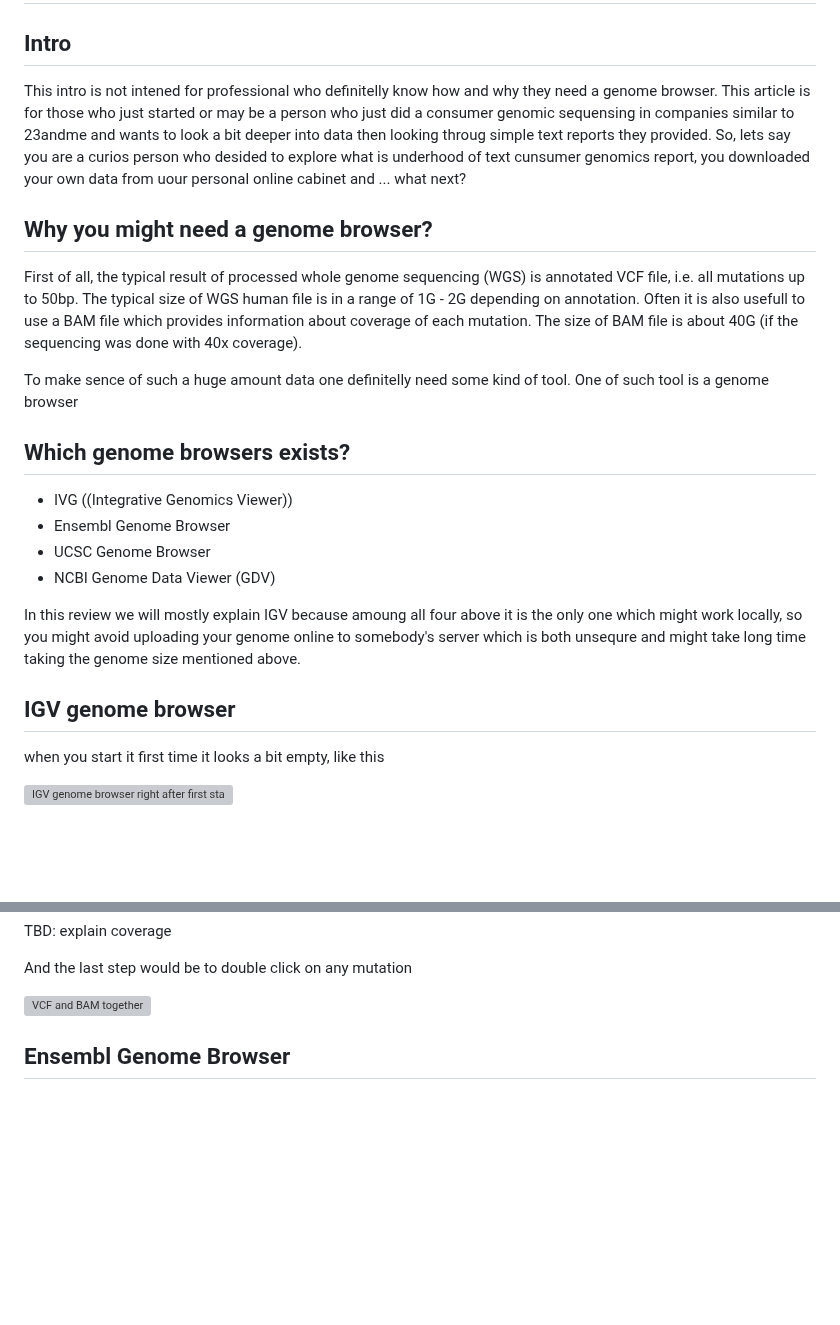
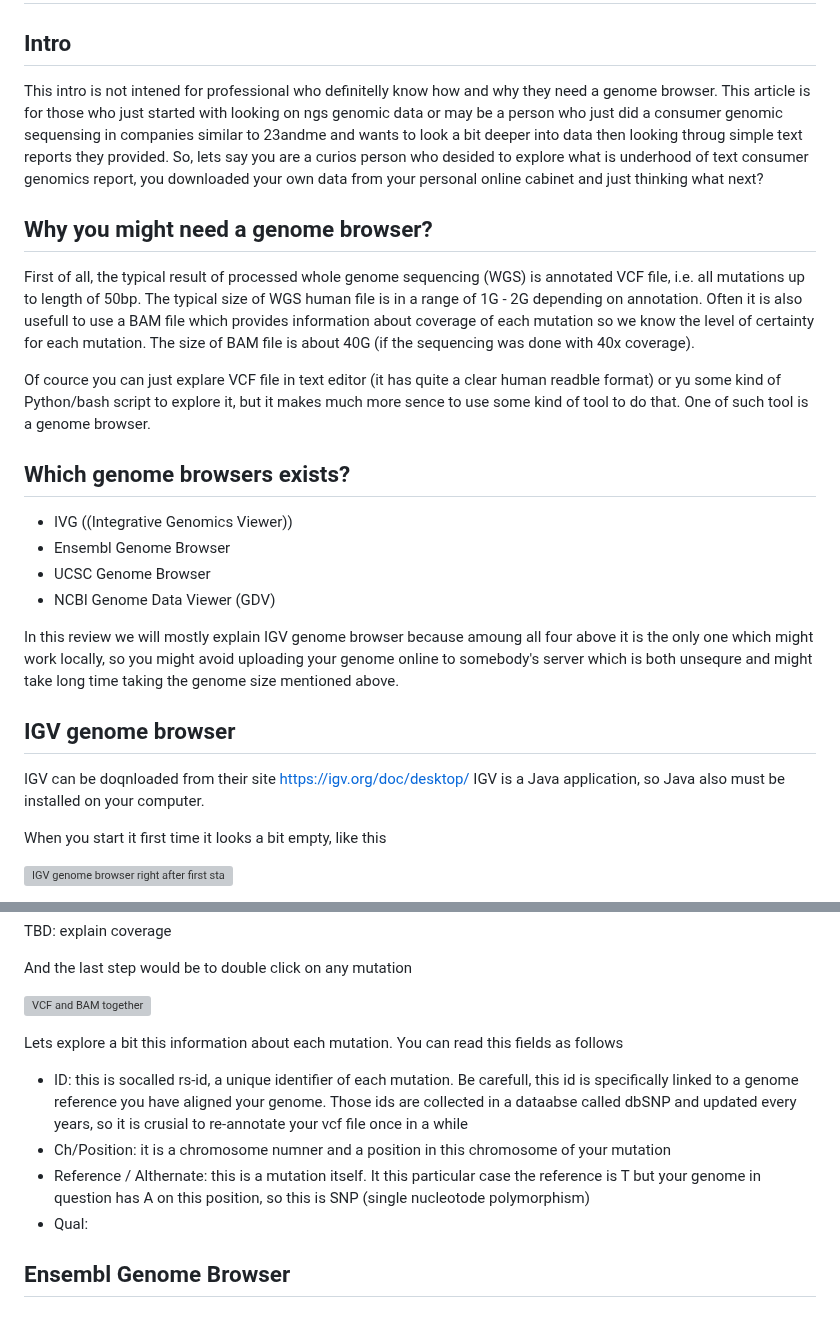
Before and after one commit to alexaibio/teaching_content, a Markdown page: Bioinformatics_NGS/WGS/IGV_genome_browser.md, 2 parts joined by grey strips. Rendered like a GitHub page; blank space fills up the shorter version; grey boxes are pictures that could not be loaded.

```diff
--- a/Bioinformatics_NGS/WGS/IGV_genome_browser.md
+++ b/Bioinformatics_NGS/WGS/IGV_genome_browser.md
@@ -1,14 +1,14 @@
 # Genome browsers: a beginner's guide
 
 ## Intro
-This intro is not intened for professional who definitelly know how and why they need a genome browser. This article is for those who just started or may be a person who just did a consumer genomic sequensing in companies similar to 23andme and wants to look a bit deeper into data then looking throug simple text reports they provided.
-So, lets say you are a curios person who desided to explore what is underhood of text cunsumer genomics report, you downloaded your own data from uour personal online cabinet and ... what next?
+This intro is not intened for professional who definitelly know how and why they need a genome browser. This article is for those who just started with looking on ngs genomic data or may be a person who just did a consumer genomic sequensing in companies similar to 23andme and wants to look a bit deeper into data then looking throug simple text reports they provided.
+So, lets say you are a curios person who desided to explore what is underhood of text consumer genomics report, you downloaded your own data from your personal online cabinet and just thinking what next?
 
 ## Why you might need a genome browser?
-First of all, the typical result of processed whole genome sequencing (WGS) is annotated VCF file, i.e. all mutations up to 50bp. The typical size of WGS human file is in a range of 1G - 2G depending on annotation.
-Often it is also usefull to use a BAM file which provides information about coverage of each mutation. The size of BAM file is about 40G (if the sequencing was done with 40x coverage).
+First of all, the typical result of processed whole genome sequencing (WGS) is annotated VCF file, i.e. all mutations up to length of 50bp. The typical size of WGS human file is in a range of 1G - 2G depending on annotation.
+Often it is also usefull to use a BAM file which provides information about coverage of each mutation so we know the level of certainty for each mutation. The size of BAM file is about 40G (if the sequencing was done with 40x coverage).
 
-To make sence of such a huge amount data one definitelly need some kind of tool. One of such tool is a genome browser
+Of cource you can just explare VCF file in text editor (it has quite a clear human readble format) or yu some kind of Python/bash script to explore it, but it makes much more sence to use some kind of tool to do that. One of such tool is a genome browser.
 
 
 ## Which genome browsers exists?
@@ -18,11 +18,15 @@ To make sence of such a huge amount data one definitelly need some kind of tool.
 - UCSC Genome Browser
 - NCBI Genome Data Viewer (GDV)
 
-In this review we will mostly explain IGV because amoung all four above it is the only one which might work locally, so you might avoid uploading your genome online to somebody's server which is both unsequre and might take long time taking the genome size mentioned above.
+In this review we will mostly explain IGV genome browser because amoung all four above it is the only one which might work locally, so you might avoid uploading your genome online to somebody's server which is both unsequre and might take long time taking the genome size mentioned above.
 
 
 ## IGV genome browser
-when you start it first time it looks a bit empty, like this
+IGV can be doqnloaded from their site
+https://igv.org/doc/desktop/
+IGV is a Java application, so Java also must be installed on your computer.
+
+When you start it first time it looks a bit empty, like this
 
 ![IGV genome browser right after first start](img/igv_1.png)
 
@@ -47,5 +51,12 @@ And the last step would be to double click on any mutation
 
 ![VCF and BAM together](img/igv_4.png)
 
+Lets explore a bit this information about each mutation.
+You can read this fields as follows
+- ID: this is socalled rs-id, a unique identifier of each mutation. Be carefull, this id is specifically linked to a genome reference you have aligned your genome. Those ids are collected in a dataabse called dbSNP and updated every years, so it is crusial to re-annotate your vcf file once in a while
+- Ch/Position: it is a chromosome numner and a position in this chromosome of your mutation
+- Reference / Althernate: this is a mutation itself. It this particular case the reference is T but your genome in question has A on this position, so this is SNP (single nucleotode polymorphism)
+- Qual:
+
 
 ## Ensembl Genome Browser
```
Also changed, not shown: drug_development/drug_development_intro.md (+62 -58 lines), drug_development/img/discovery.png (added).
